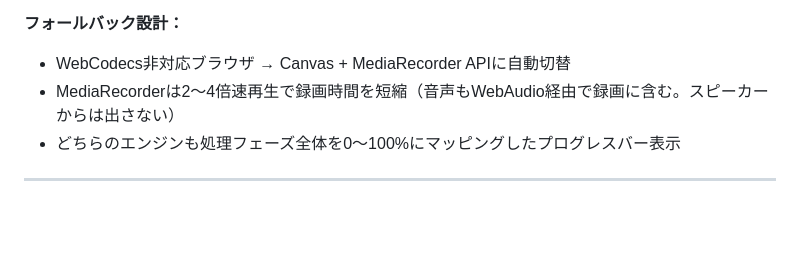
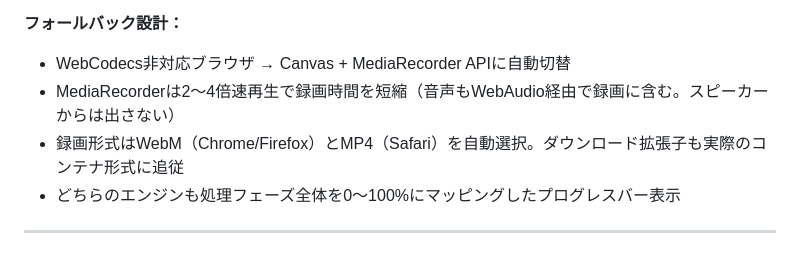
Before and after one commit to moruton1119/discord-image-compressor, a Markdown page: PORTFOLIO.md, the part around the change. GitHub-like rendering; blank space fills up the shorter version.

```diff
--- a/PORTFOLIO.md
+++ b/PORTFOLIO.md
@@ -220,6 +220,7 @@ Discordの無料プランでは添付ファイルが**20MBまで**。画像を
 **フォールバック設計：**
 - WebCodecs非対応ブラウザ → Canvas + MediaRecorder APIに自動切替
 - MediaRecorderは2〜4倍速再生で録画時間を短縮（音声もWebAudio経由で録画に含む。スピーカーからは出さない）
+- 録画形式はWebM（Chrome/Firefox）とMP4（Safari）を自動選択。ダウンロード拡張子も実際のコンテナ形式に追従
 - どちらのエンジンも処理フェーズ全体を0〜100%にマッピングしたプログレスバー表示
 
 ---
```
Also changed, not shown: DEVLOG.md (+12 -0 lines), README.md (+1 -1 lines).
